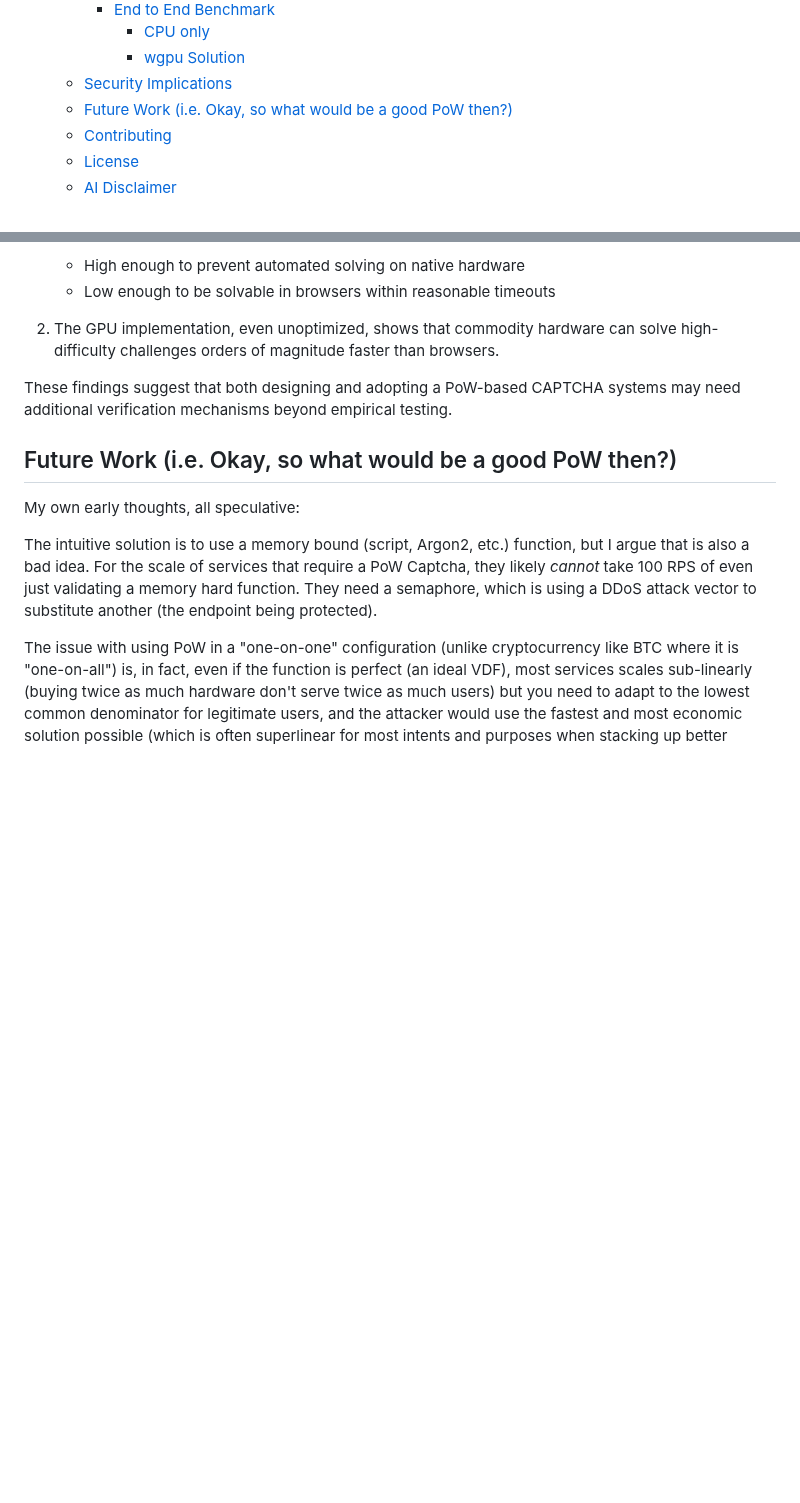
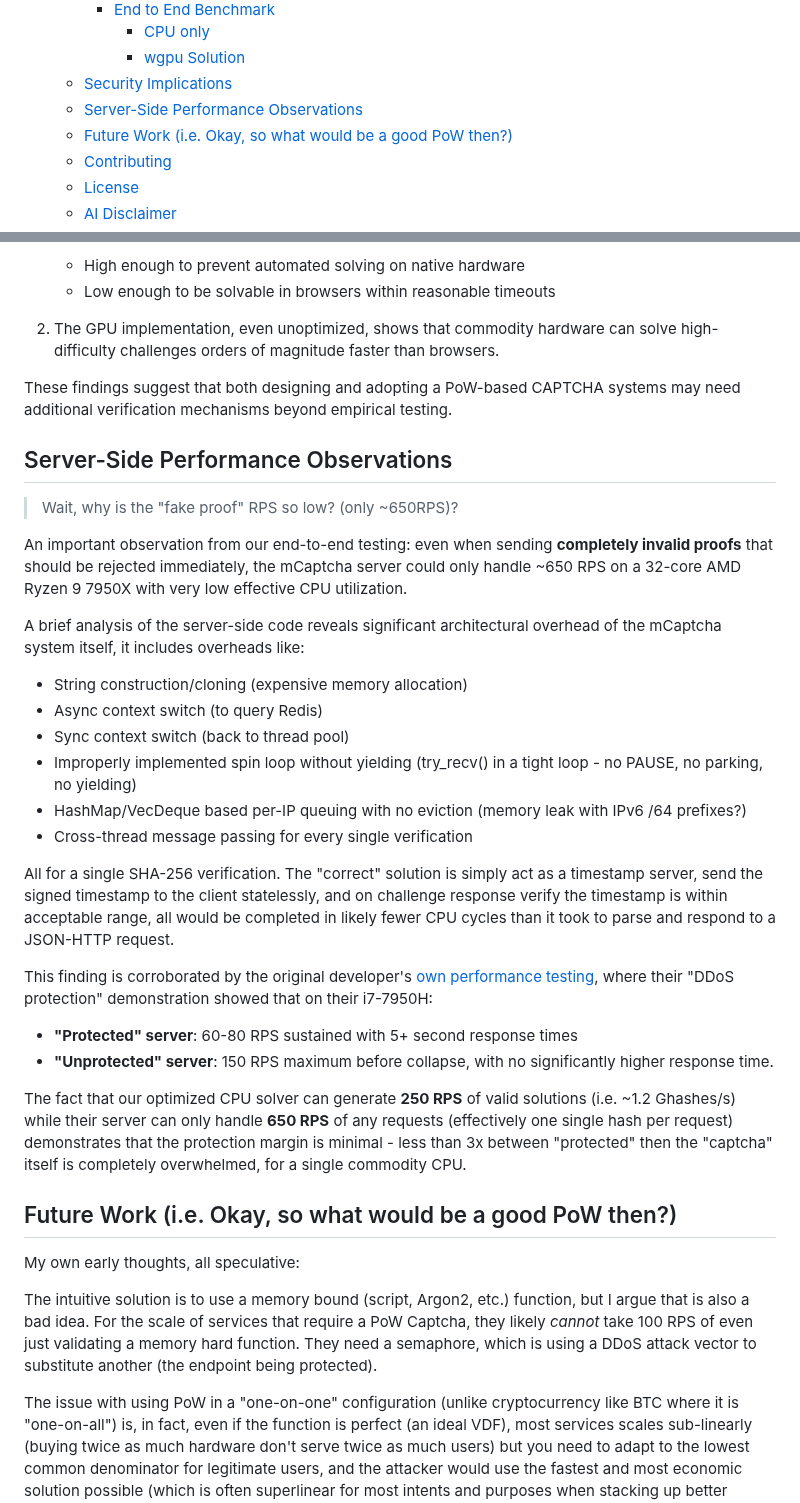
Before and after one commit to eternal-flame-AD/pow-buster, a Markdown page: README.md, 2 parts joined by grey strips. Rendered like a GitHub page; blank space fills up the shorter version.

Commit message:
add a note on "fake proof" RPS
Signed-off-by: eternal-flame-AD <yume@yumechi.jp>

```diff
--- a/README.md
+++ b/README.md
@@ -14,6 +14,7 @@
       - [CPU only](#cpu-only)
       - [wgpu Solution](#wgpu-solution)
   - [Security Implications](#security-implications)
+  - [Server-Side Performance Observations](#server-side-performance-observations)
   - [Future Work (i.e. Okay, so what would be a good PoW then?)](#future-work-ie-okay-so-what-would-be-a-good-pow-then)
   - [Contributing](#contributing)
   - [License](#license)
@@ -192,6 +193,29 @@ The performance benchmarks demonstrate a fundamental challenge for browser-based
 
 These findings suggest that both designing and adopting a PoW-based CAPTCHA systems may need additional verification mechanisms beyond empirical testing.
 
+## Server-Side Performance Observations
+
+> Wait, why is the "fake proof" RPS so low? (only ~650RPS)?
+
+An important observation from our end-to-end testing: even when sending **completely invalid proofs** that should be rejected immediately, the mCaptcha server could only handle ~650 RPS on a 32-core AMD Ryzen 9 7950X with very low effective CPU utilization.
+
+A brief analysis of the server-side code reveals significant architectural overhead of the mCaptcha system itself, it includes overheads like:
+
+- String construction/cloning (expensive memory allocation)
+- Async context switch (to query Redis)
+- Sync context switch (back to thread pool)
+- Improperly implemented spin loop without yielding (try_recv() in a tight loop - no PAUSE, no parking, no yielding)
+- HashMap/VecDeque based per-IP queuing with no eviction (memory leak with IPv6 /64 prefixes?)
+- Cross-thread message passing for every single verification
+
+All for a single SHA-256 verification. The "correct" solution is simply act as a timestamp server, send the signed timestamp to the client statelessly, and on challenge response verify the timestamp is within acceptable range, all would be completed in likely fewer CPU cycles than it took to parse and respond to a JSON-HTTP request.
+
+This finding is corroborated by the original developer's [own performance testing](https://github.com/mCaptcha/mCaptcha/issues/37), where their "DDoS protection" demonstration showed that on their i7-7950H:
+- **"Protected" server**: 60-80 RPS sustained with 5+ second response times
+- **"Unprotected" server**: 150 RPS maximum before collapse, with no significantly higher response time.
+
+The fact that our optimized CPU solver can generate **250 RPS** of valid solutions (i.e. ~1.2 Ghashes/s) while their server can only handle **650 RPS** of any requests (effectively one single hash per request) demonstrates that the protection margin is minimal - less than 3x between "protected" then the "captcha" itself is completely overwhelmed, for a single commodity CPU.
+
 ## Future Work (i.e. Okay, so what would be a good PoW then?)
 
 My own early thoughts, all speculative:
```
